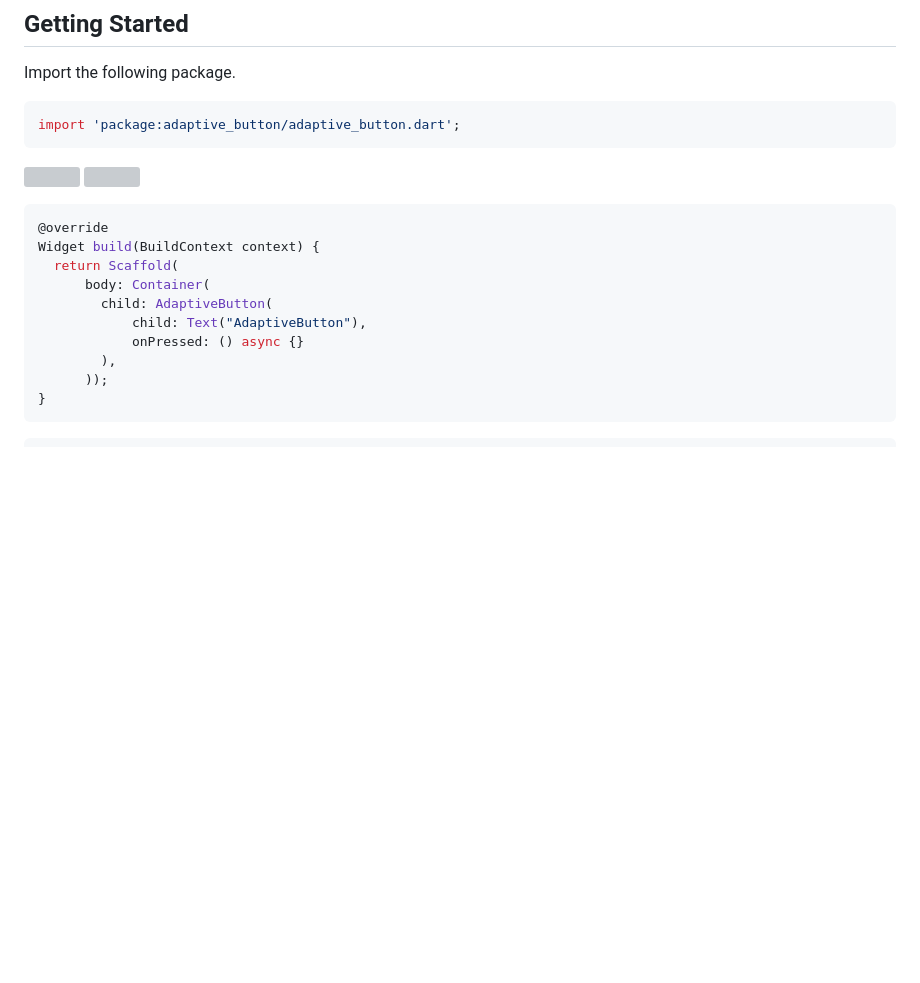
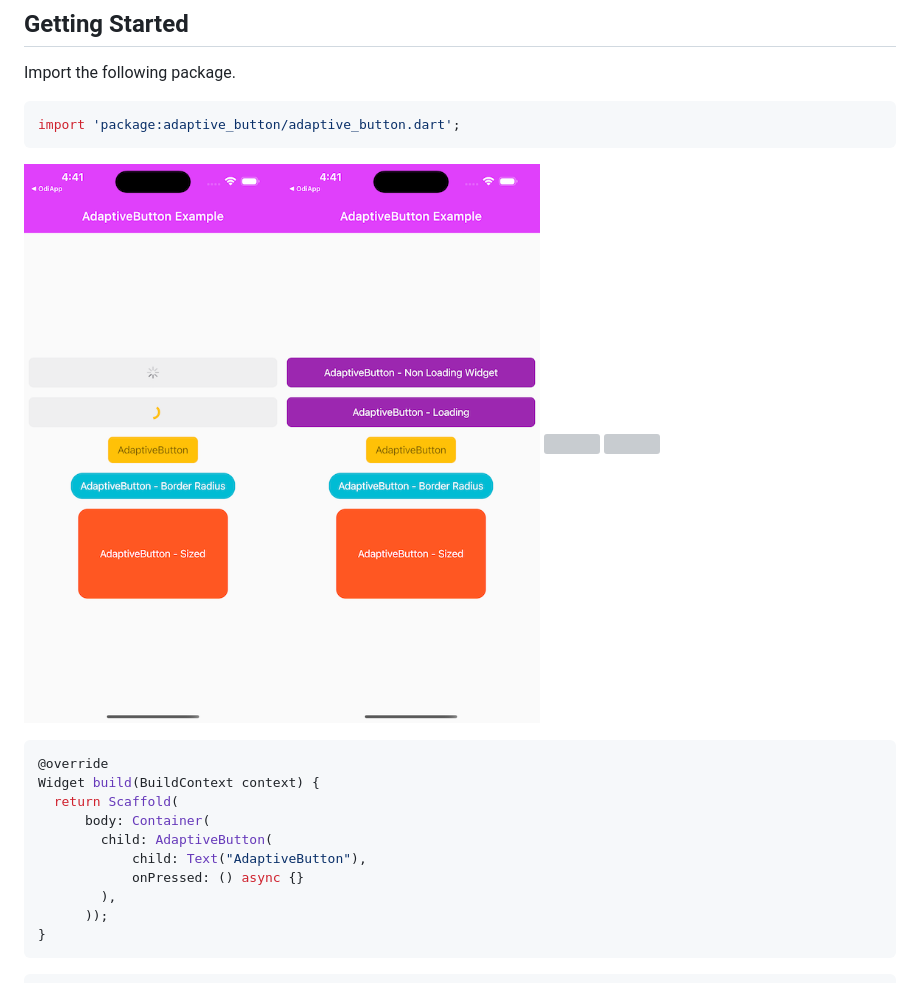
Before and after one commit to eotacioglu/adaptive_button, a Markdown page: README.md, the part around the change. GitHub-like rendering; pictures changed too: assets/1.png (added), assets/2.png (added); blank space fills up the shorter version; grey boxes are pictures that could not be loaded.

````diff
--- a/README.md
+++ b/README.md
@@ -10,6 +10,7 @@ Import the following package.
 ```dart
 import 'package:adaptive_button/adaptive_button.dart';
 ```
+![](assets/1.png)![](assets/2.png)
 ![](https://odiapp.s3.eu-central-1.amazonaws.com/KullaniciDosyalari/127/Fotograflar/12753888523201673272385351176.jpg)
 ![](https://odiapp.s3.eu-central-1.amazonaws.com/KullaniciDosyalari/127/Fotograflar/12753888523201673272389483845.jpg)
 
````
